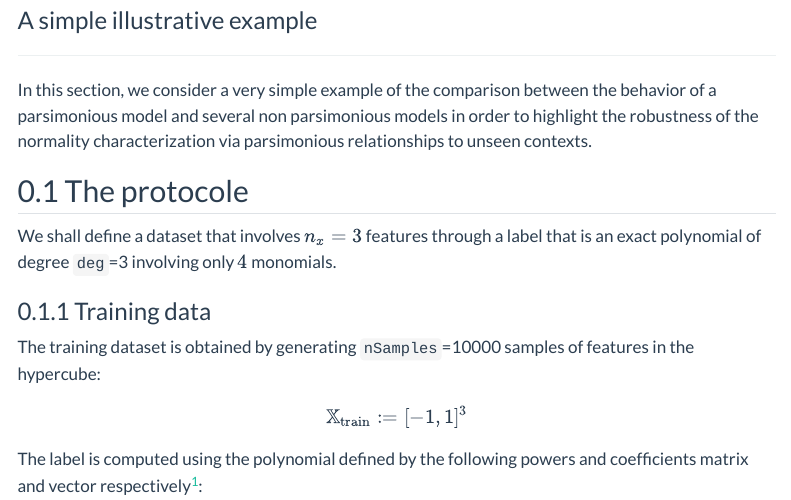
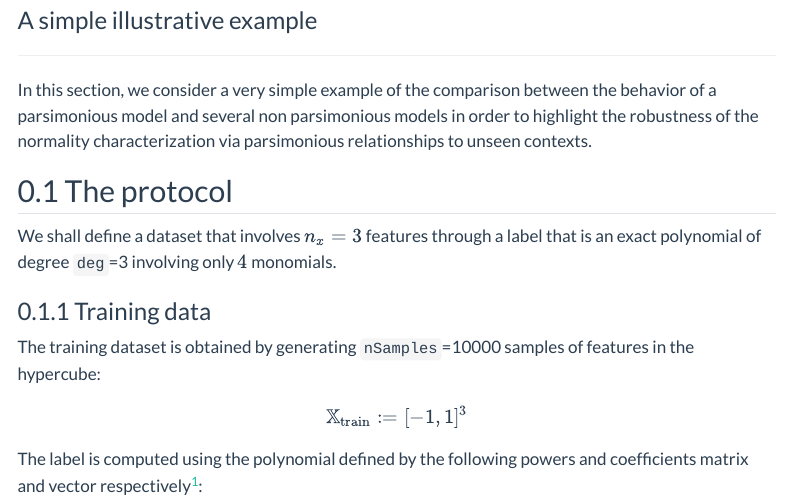
Before and after one commit to mazenalamir/mizopol_documentation, a Quarto document (parsimony_example_pol.qmd): the page in a window 1100 px wide, from 120 px down. Rendered offline with R 4.5, knitr and Pandoc in place of Quarto, with nearby package versions; menus at the side of the page are left out; long lines of code are wrapped.

Commit message:
correcting protocole

```diff
--- a/parsimony_example_pol.qmd
+++ b/parsimony_example_pol.qmd
@@ -7,7 +7,7 @@ subtitle: A simple illustrative example
 
 In this section, we consider a very simple example of the comparison between the behavior of a parsimonious model and several non parsimonious models in order to highlight the robustness of the normality characterization via parsimonious relationships to unseen contexts.
 
-## The protocole
+## The protocol
 
 We shall define a dataset that involves $n_x=3$ features through a label that is an exact polynomial of degree `deg`=3 involving only $4$ monomials.
 
```
Also changed, not shown: 1 other file.
